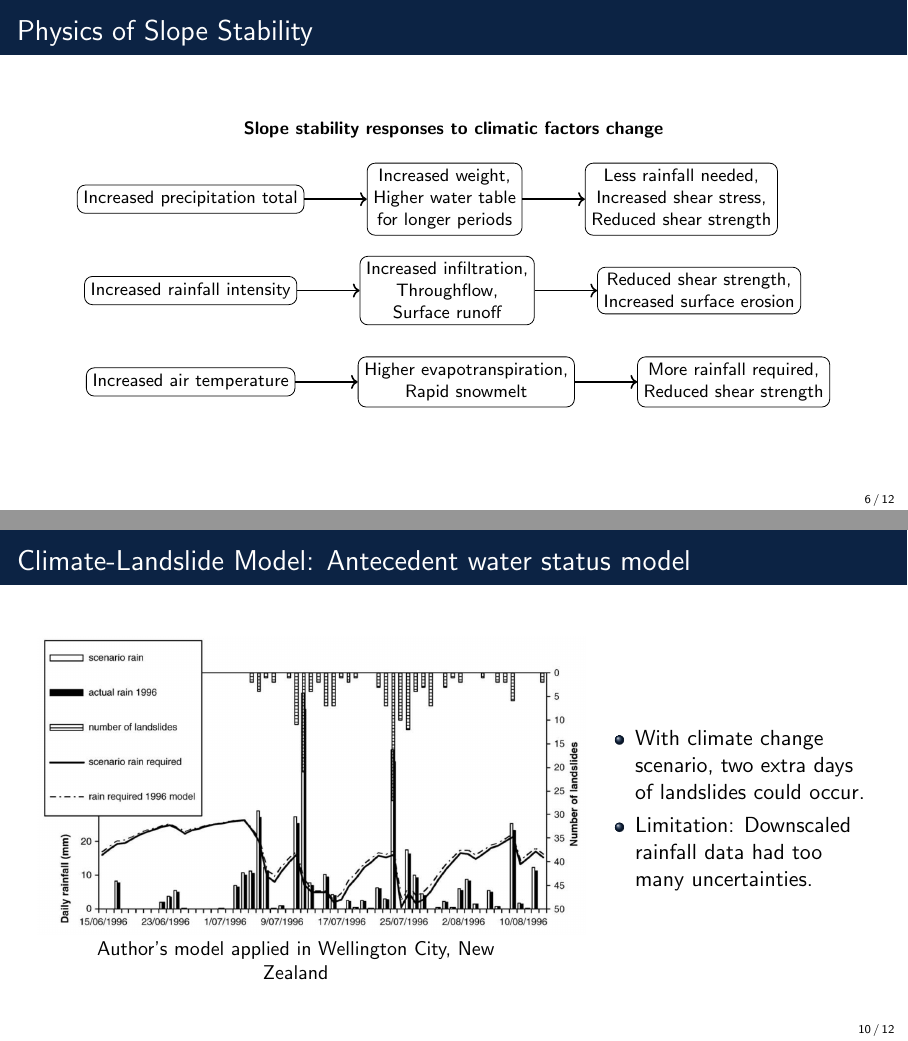
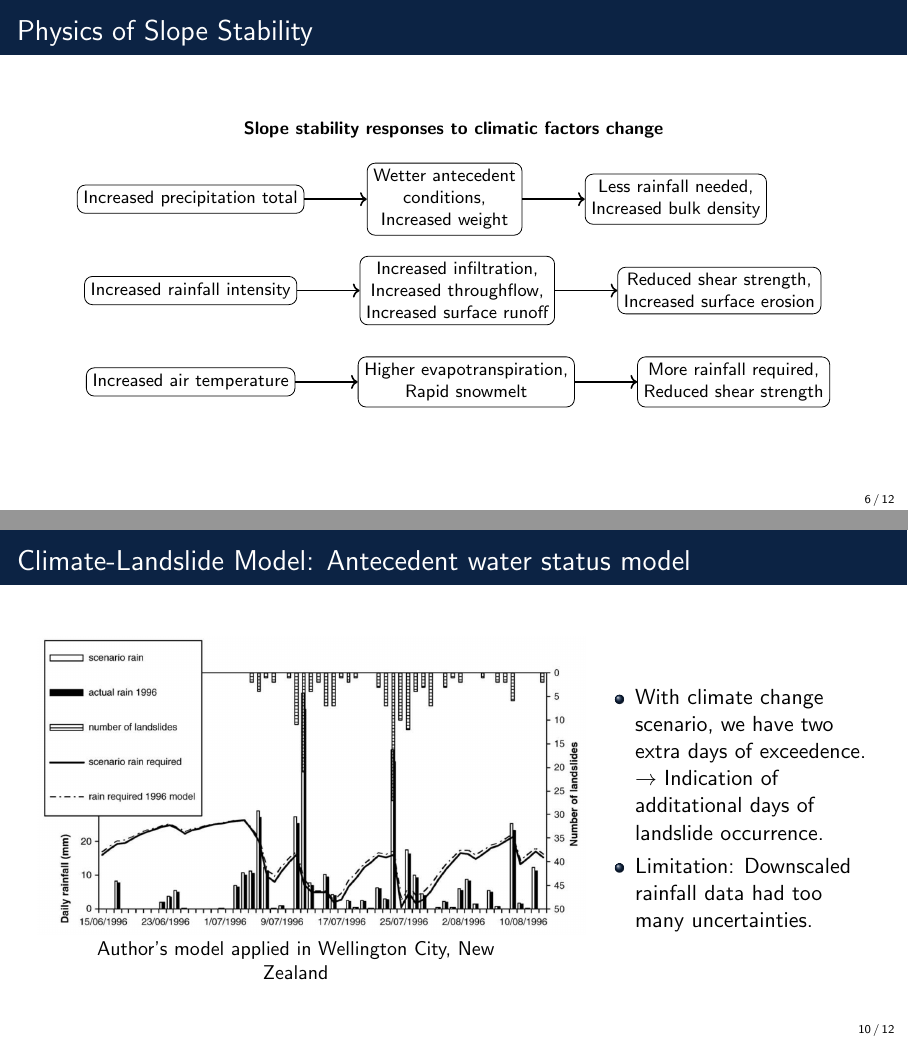
Before and after one commit to nathasya-abenita/diploma_climate_and_landslide, LaTeX slides (main.tex): pages 10 and 21 of 32 before the commit and pages 10 and 22 of 33 after it, joined at a grey line. Compiled offline with pdfLaTeX.

Commit message:
final revision

```diff
--- a/main.tex
+++ b/main.tex
@@ -142,15 +142,15 @@
 
 % Row 1
 \node (c1) {Increased precipitation total};
-\node (p1) [right=of c1] {Increased weight,\\ Higher water table\\ for longer periods};
-\node (e1) [right=of p1] {Less rainfall needed,\\ Increased shear stress,\\ Reduced shear strength};
+\node (p1) [right=of c1] {Wetter antecedent \\conditions, \\ Increased weight};
+\node (e1) [right=of p1] {Less rainfall needed,\\ Increased bulk density};
 
 \draw[arrow] (c1) -- (p1);
 \draw[arrow] (p1) -- (e1);
 
 % Row 2
 \node (c2) [below=of c1] {Increased rainfall intensity};
-\node (p2) [right=of c2] {Increased infiltration,\\ Throughflow,\\ Surface runoff};
+\node (p2) [right=of c2] {Increased infiltration,\\ Increased throughflow,\\ Increased surface runoff};
 \node (e2) [right=of p2] {Reduced shear strength,\\ Increased surface erosion};
 
 \draw[arrow] (c2) -- (p2);
@@ -273,7 +273,7 @@ Soil \emph{infiltration capacity} governs how much rainfall actually enters the
 
     \column{.35\textwidth}
     \begin{itemize}
-        \item With climate change scenario, two extra days of landslides could occur. \pause
+        \item With climate change scenario, we have two extra days of exceedence. \pause $\rightarrow$ Indication of additational days of landslide occurrence. \pause
         \item Limitation: Downscaled rainfall data had too many uncertainties.
     \end{itemize}
     \end{columns}
```
Also changed, not shown: main.tex (2 more changed lines).
